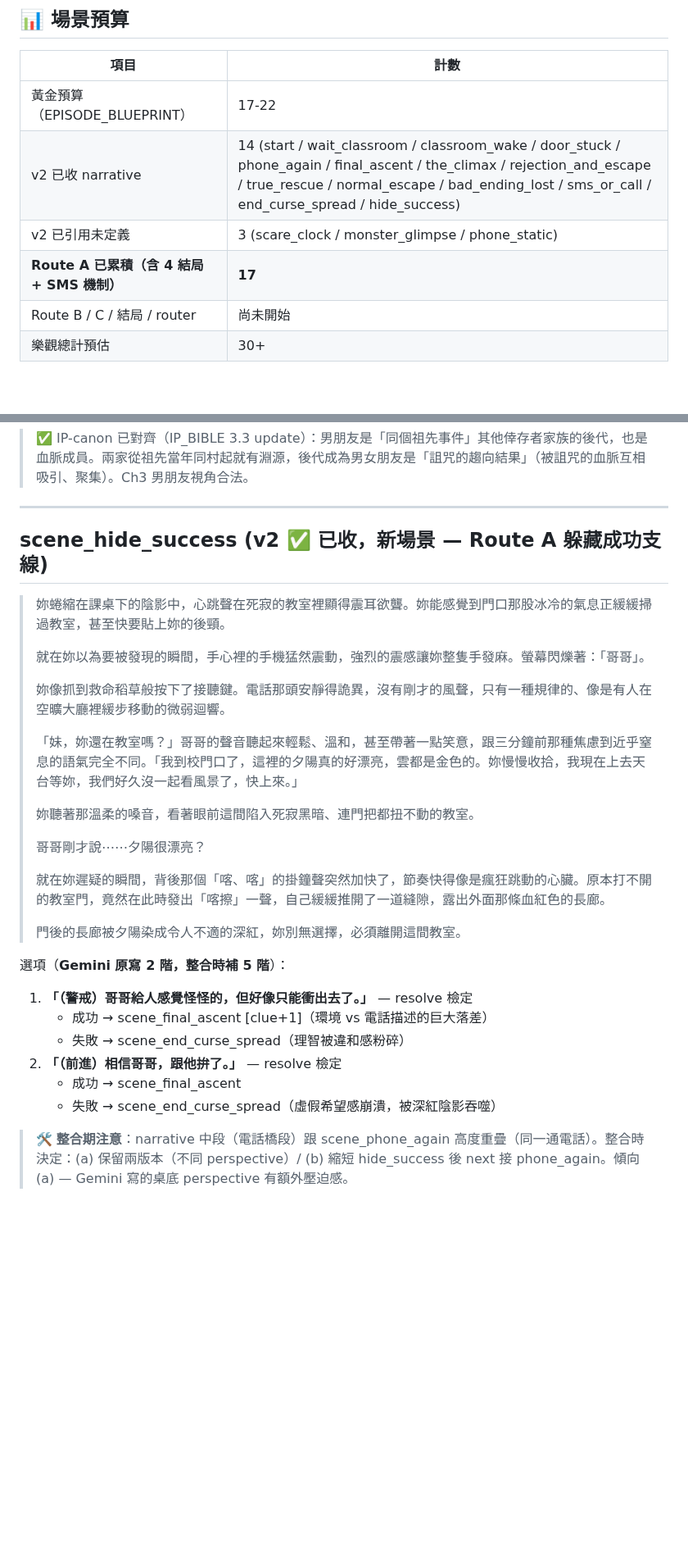
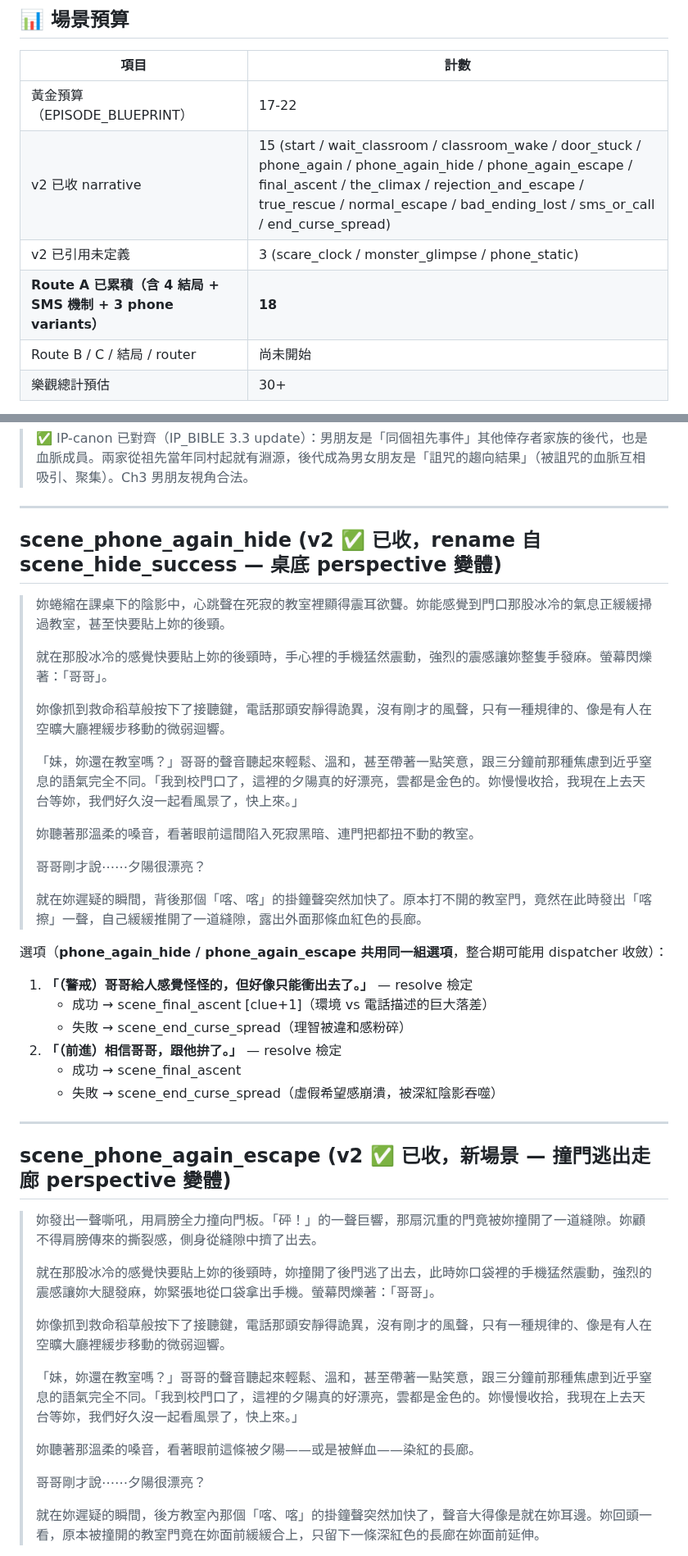
Before and after one commit to blackwing04/mobile-games, a Markdown page: docs/scenarios/ch02_school_v2_draft.md, 2 parts joined by grey strips. Shown at 82% size. Rendered like a GitHub page; blank space fills up the shorter version.

```diff
--- a/docs/scenarios/ch02_school_v2_draft.md
+++ b/docs/scenarios/ch02_school_v2_draft.md
@@ -42,9 +42,9 @@ Route A 已打通 = 大部分路也打通了。其他線路用以下方式收斂
 | 項目 | 計數 |
 |------|------|
 | 黃金預算（EPISODE_BLUEPRINT） | 17-22 |
-| v2 已收 narrative | 14 (start / wait_classroom / classroom_wake / door_stuck / phone_again / final_ascent / the_climax / rejection_and_escape / true_rescue / normal_escape / bad_ending_lost / sms_or_call / end_curse_spread / hide_success) |
+| v2 已收 narrative | 15 (start / wait_classroom / classroom_wake / door_stuck / phone_again / phone_again_hide / phone_again_escape / final_ascent / the_climax / rejection_and_escape / true_rescue / normal_escape / bad_ending_lost / sms_or_call / end_curse_spread) |
 | v2 已引用未定義 | 3 (scare_clock / monster_glimpse / phone_static) |
-| **Route A 已累積（含 4 結局 + SMS 機制）** | **17** |
+| **Route A 已累積（含 4 結局 + SMS 機制 + 3 phone variants）** | **18** |
 | Route B / C / 結局 / router | 尚未開始 |
 | 樂觀總計預估 | 30+ |
 
@@ -447,13 +454,13 @@ Route A 已打通 = 大部分路也打通了。其他線路用以下方式收斂
 
 ---
 
-## scene_hide_success (v2 ✅ 已收，新場景 — Route A 躲藏成功支線)
+## scene_phone_again_hide (v2 ✅ 已收，rename 自 scene_hide_success — 桌底 perspective 變體)
 
 > 妳蜷縮在課桌下的陰影中，心跳聲在死寂的教室裡顯得震耳欲聾。妳能感覺到門口那股冰冷的氣息正緩緩掃過教室，甚至快要貼上妳的後頸。
 >
-> 就在妳以為要被發現的瞬間，手心裡的手機猛然震動，強烈的震感讓妳整隻手發麻。螢幕閃爍著：「哥哥」。
+> 就在那股冰冷的感覺快要貼上妳的後頸時，手心裡的手機猛然震動，強烈的震感讓妳整隻手發麻。螢幕閃爍著：「哥哥」。
 >
-> 妳像抓到救命稻草般按下了接聽鍵。電話那頭安靜得詭異，沒有剛才的風聲，只有一種規律的、像是有人在空曠大廳裡緩步移動的微弱迴響。
+> 妳像抓到救命稻草般按下了接聽鍵，電話那頭安靜得詭異，沒有剛才的風聲，只有一種規律的、像是有人在空曠大廳裡緩步移動的微弱迴響。
 >
 > 「妹，妳還在教室嗎？」哥哥的聲音聽起來輕鬆、溫和，甚至帶著一點笑意，跟三分鐘前那種焦慮到近乎窒息的語氣完全不同。「我到校門口了，這裡的夕陽真的好漂亮，雲都是金色的。妳慢慢收拾，我現在上去天台等妳，我們好久沒一起看風景了，快上來。」
 >
@@ -461,11 +468,9 @@ Route A 已打通 = 大部分路也打通了。其他線路用以下方式收斂
 >
 > 哥哥剛才說⋯⋯夕陽很漂亮？
 >
-> 就在妳遲疑的瞬間，背後那個「喀、喀」的掛鐘聲突然加快了，節奏快得像是瘋狂跳動的心臟。原本打不開的教室門，竟然在此時發出「喀擦」一聲，自己緩緩推開了一道縫隙，露出外面那條血紅色的長廊。
->
-> 門後的長廊被夕陽染成令人不適的深紅，妳別無選擇，必須離開這間教室。
+> 就在妳遲疑的瞬間，背後那個「喀、喀」的掛鐘聲突然加快了。原本打不開的教室門，竟然在此時發出「喀擦」一聲，自己緩緩推開了一道縫隙，露出外面那條血紅色的長廊。
 
-選項（**Gemini 原寫 2 階，整合時補 5 階**）：
+選項（**phone_again_hide / phone_again_escape 共用同一組選項**，整合期可能用 dispatcher 收斂）：
 
 1. **「（警戒）哥哥給人感覺怪怪的，但好像只能衝出去了。」** — resolve 檢定
    - 成功 → scene_final_ascent [clue+1]（環境 vs 電話描述的巨大落差）
@@ -474,4 +479,21 @@ Route A 已打通 = 大部分路也打通了。其他線路用以下方式收斂
    - 成功 → scene_final_ascent
    - 失敗 → scene_end_curse_spread（虛假希望感崩潰，被深紅陰影吞噬）
 
-> 🛠️ **整合期注意**：narrative 中段（電話橋段）跟 scene_phone_again 高度重疊（同一通電話）。整合時決定：(a) 保留兩版本（不同 perspective）/ (b) 縮短 hide_success 後 next 接 phone_again。傾向 (a) — Gemini 寫的桌底 perspective 有額外壓迫感。
+---
+
+## scene_phone_again_escape (v2 ✅ 已收，新場景 — 撞門逃出走廊 perspective 變體)
+
+> 妳發出一聲嘶吼，用肩膀全力撞向門板。「砰！」的一聲巨響，那扇沉重的門竟被妳撞開了一道縫隙。妳顧不得肩膀傳來的撕裂感，側身從縫隙中擠了出去。
+>
+> 就在那股冰冷的感覺快要貼上妳的後頸時，妳撞開了後門逃了出去，此時妳口袋裡的手機猛然震動，強烈的震感讓妳大腿發麻，妳緊張地從口袋拿出手機。螢幕閃爍著：「哥哥」。
+>
+> 妳像抓到救命稻草般按下了接聽鍵，電話那頭安靜得詭異，沒有剛才的風聲，只有一種規律的、像是有人在空曠大廳裡緩步移動的微弱迴響。
+>
+> 「妹，妳還在教室嗎？」哥哥的聲音聽起來輕鬆、溫和，甚至帶著一點笑意，跟三分鐘前那種焦慮到近乎窒息的語氣完全不同。「我到校門口了，這裡的夕陽真的好漂亮，雲都是金色的。妳慢慢收拾，我現在上去天台等妳，我們好久沒一起看風景了，快上來。」
+>
+> 妳聽著那溫柔的嗓音，看著眼前這條被夕陽——或是被鮮血——染紅的長廊。
+>
+> 哥哥剛才說⋯⋯夕陽很漂亮？
+>
+> 就在妳遲疑的瞬間，後方教室內那個「喀、喀」的掛鐘聲突然加快了，聲音大得像是就在妳耳邊。妳回頭一看，原本被撞開的教室門竟在妳面前緩緩合上，只留下一條深紅色的長廊在妳面前延伸。
+
```
Also changed, not shown: other parts of docs/scenarios/ch02_school_v2_draft.md (+34 -6 lines).
